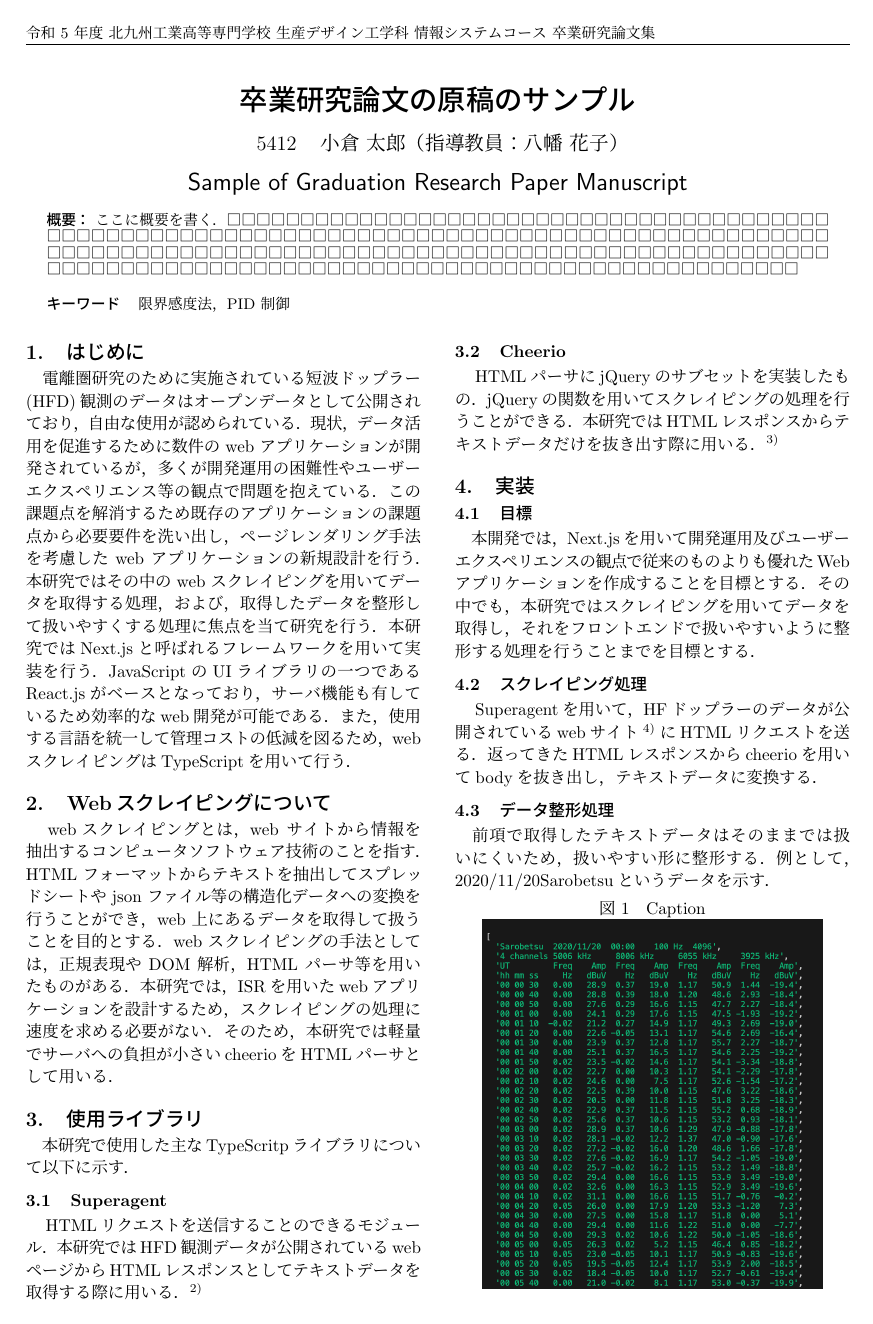
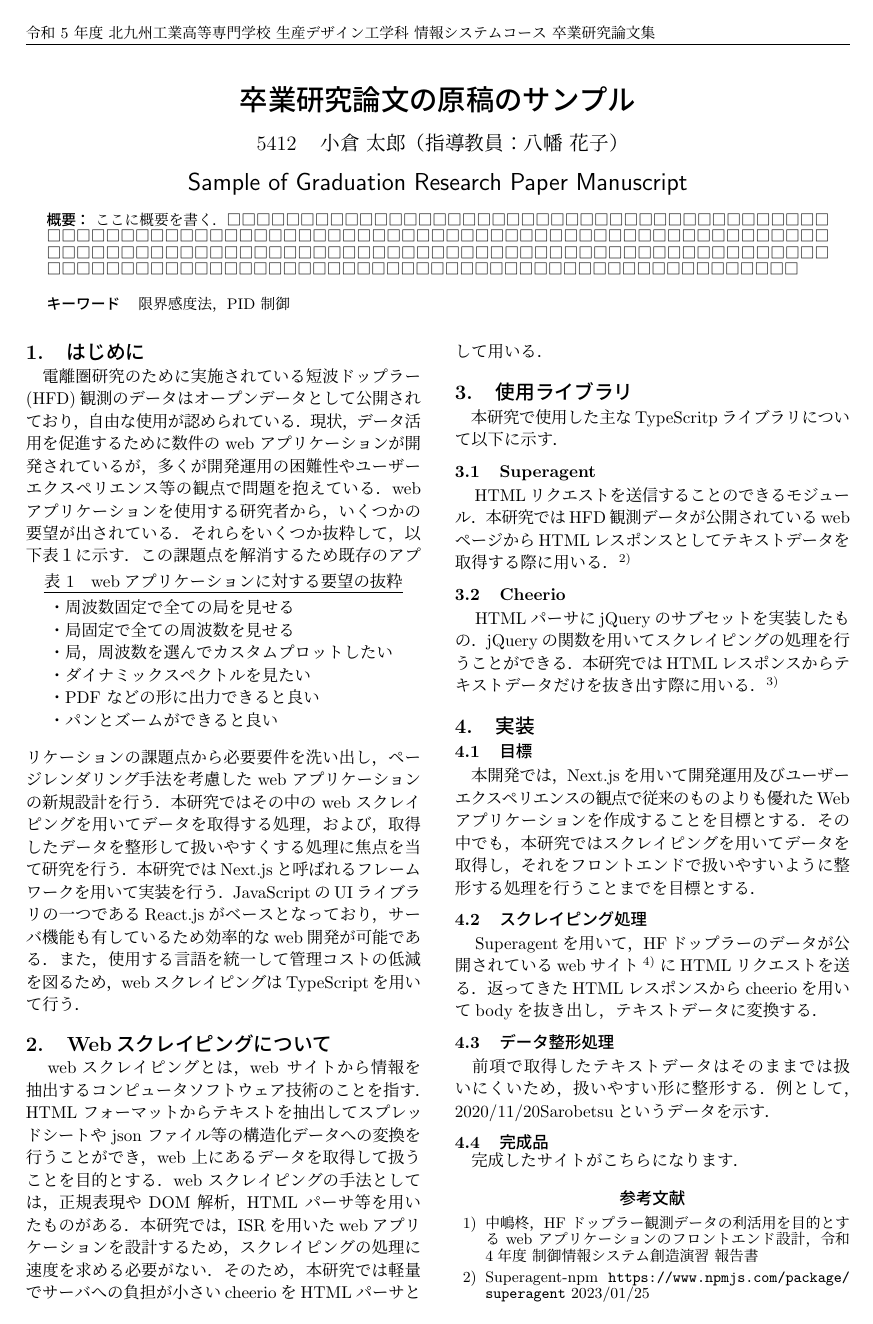
Before and after one commit to fujidayo1/sotsuken, a LaTeX document (main.tex, which reads doc.tex): page 1 of 2. Compiled offline with pLaTeX and dvipdfmx.

Commit message:
1/12自宅

```diff
--- a/doc.tex
+++ b/doc.tex
@@ -2,7 +2,21 @@
 \section{はじめに}
 
 　電離圏研究のために実施されている短波ドップラー(HFD)観測のデータはオープンデータとして公開されており，自由な使用が認められている．
-現状，データ活用を促進するために数件の web アプリケーションが開発されているが，多くが開発運用の困難性やユーザーエクスペリエンス等の観点で問題を抱えている．
+現状，データ活用を促進するために数件の web アプリケーションが開発されているが，多くが開発運用の困難性やユーザーエクスペリエンス等の観点で問題を抱えている．webアプリケーションを使用する研究者から，いくつかの要望が出されている．それらをいくつか抜粋して，以下表１に示す．
+\begin{table}[h]
+  \centering
+  \caption{webアプリケーションに対する要望の抜粋}
+  \label{tab:requst}
+  \begin{tabular}{l}
+  \toprule
+     ・周波数固定で全ての局を見せる\\
+    ・局固定で全ての周波数を見せる\\
+    ・局，周波数を選んでカスタムプロットしたい\\
+    ・ダイナミックスペクトルを見たい\\
+    ・PDF などの形に出力できると良い\\
+    ・パンとズームができると良い
+  \end{tabular}
+\end{table}
  この課題点を解消するため既存のアプリケーションの課題点から必要要件を洗い出し，ページレンダリング手法を考慮した web アプリケーションの新規設計を行う．本研究ではその中の web スクレイピングを用いてデータを取得する処理，および，取得したデータを整形して扱いやすくする処理に焦点を当て研究を行う．
 本研究ではNext.jsと呼ばれるフレームワークを用いて実装を行う．JavaScriptのUIライブラリの一つであるReact.jsがベースとなっており，サーバ機能も有しているため効率的なweb開発が可能である．また，使用する言語を統一して管理コストの低減を図るため，webスクレイピングはTypeScriptを用いて行う．
 %%%%%%%%%%%%%%%%%%%%%%%%%%%%%%%%%%%%%%%%%%%%%%%%%%%%%%
--- a/main.tex
+++ b/main.tex
@@ -4,6 +4,7 @@
 \usepackage[dvipdfmx]{graphicx}
 \usepackage{url,amsmath,amssymb,indent}
 \usepackage{mymacro}
+\usepackage{booktabs}
 
 \usepackage{fancyhdr}
 
```
